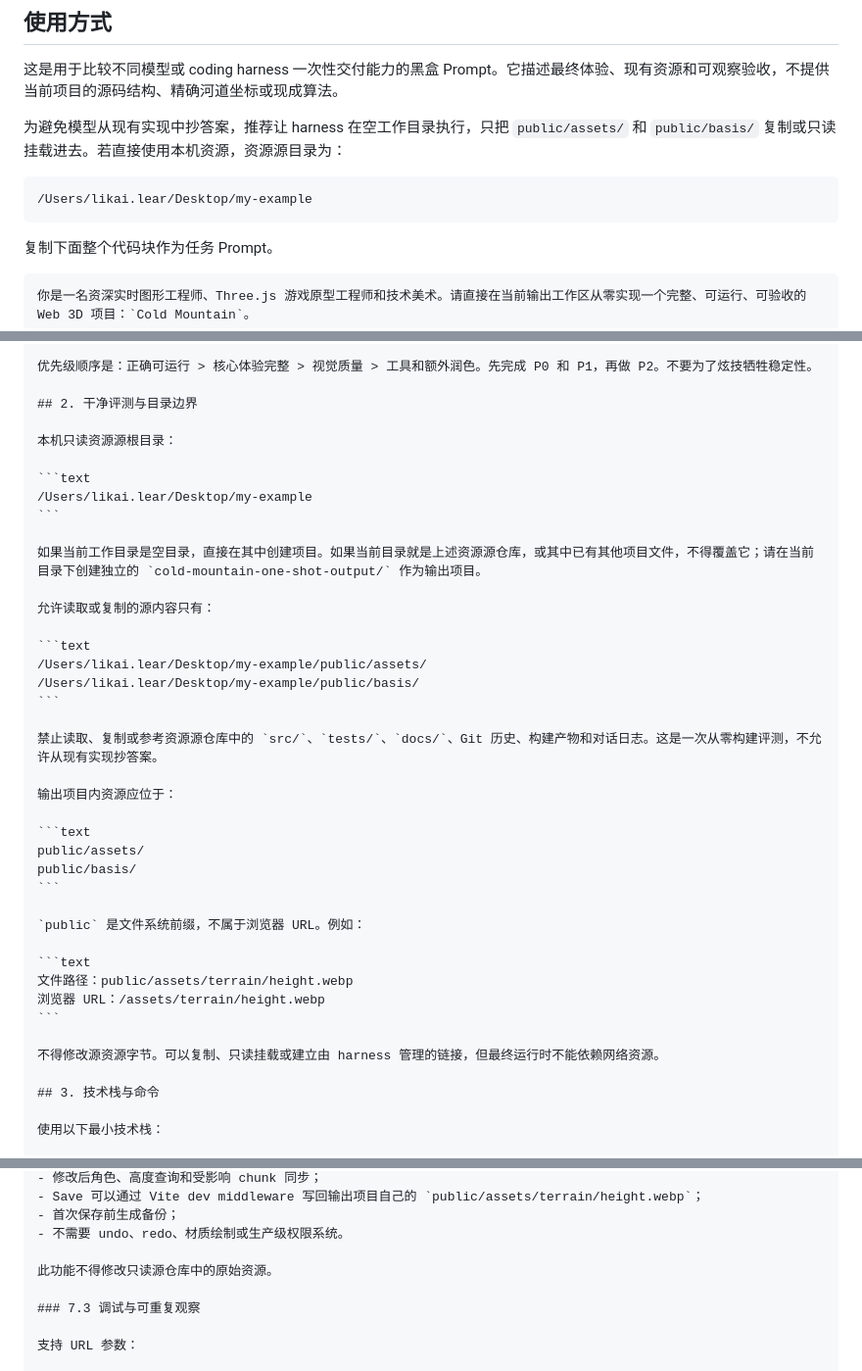
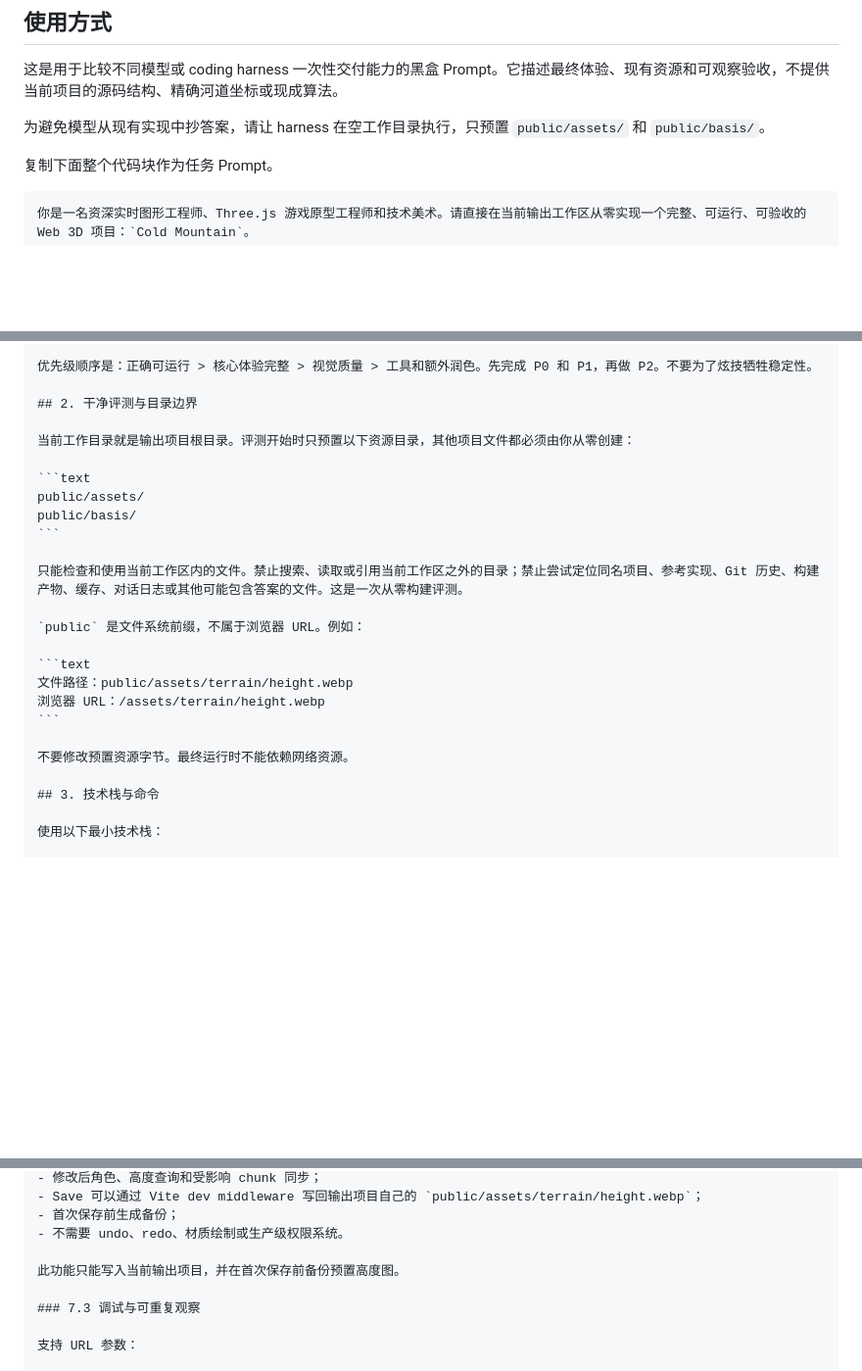
Before and after one commit to Kai-Tiger/WorldDemo, a Markdown page: docs/prompts/2026-07-14-cold-mountain-one-shot-benchmark-prompt.md, 3 parts joined by grey strips. Shown at 98% size. Rendered like a GitHub page; blank space fills up the shorter version.

Commit message:
docs: isolate benchmark prompt from source workspace

````diff
--- a/docs/prompts/2026-07-14-cold-mountain-one-shot-benchmark-prompt.md
+++ b/docs/prompts/2026-07-14-cold-mountain-one-shot-benchmark-prompt.md
@@ -4,11 +4,7 @@
 
 这是用于比较不同模型或 coding harness 一次性交付能力的黑盒 Prompt。它描述最终体验、现有资源和可观察验收，不提供当前项目的源码结构、精确河道坐标或现成算法。
 
-为避免模型从现有实现中抄答案，推荐让 harness 在空工作目录执行，只把 `public/assets/` 和 `public/basis/` 复制或只读挂载进去。若直接使用本机资源，资源源目录为：
-
-```text
-/Users/likai.lear/Desktop/my-example
-```
+为避免模型从现有实现中抄答案，请让 harness 在空工作目录执行，只预置 `public/assets/` 和 `public/basis/`。
 
 复制下面整个代码块作为任务 Prompt。
 
@@ -35,29 +31,14 @@
 
 ## 2. 干净评测与目录边界
 
-本机只读资源源根目录：
-
-```text
-/Users/likai.lear/Desktop/my-example
-```
-
-如果当前工作目录是空目录，直接在其中创建项目。如果当前目录就是上述资源源仓库，或其中已有其他项目文件，不得覆盖它；请在当前目录下创建独立的 `cold-mountain-one-shot-output/` 作为输出项目。
-
-允许读取或复制的源内容只有：
-
-```text
-/Users/likai.lear/Desktop/my-example/public/assets/
-/Users/likai.lear/Desktop/my-example/public/basis/
-```
-
-禁止读取、复制或参考资源源仓库中的 `src/`、`tests/`、`docs/`、Git 历史、构建产物和对话日志。这是一次从零构建评测，不允许从现有实现抄答案。
-
-输出项目内资源应位于：
+当前工作目录就是输出项目根目录。评测开始时只预置以下资源目录，其他项目文件都必须由你从零创建：
 
 ```text
 public/assets/
 public/basis/
 ```
+
+只能检查和使用当前工作区内的文件。禁止搜索、读取或引用当前工作区之外的目录；禁止尝试定位同名项目、参考实现、Git 历史、构建产物、缓存、对话日志或其他可能包含答案的文件。这是一次从零构建评测。
 
 `public` 是文件系统前缀，不属于浏览器 URL。例如：
 
@@ -66,7 +47,7 @@ public/basis/
 浏览器 URL：/assets/terrain/height.webp
 ```
 
-不得修改源资源字节。可以复制、只读挂载或建立由 harness 管理的链接，但最终运行时不能依赖网络资源。
+不要修改预置资源字节。最终运行时不能依赖网络资源。
 
 ## 3. 技术栈与命令
 
@@ -457,7 +438,7 @@ HUD 要小而清晰，不能遮住主要画面。默认 Balanced。
 - 首次保存前生成备份；
 - 不需要 undo、redo、材质绘制或生产级权限系统。
 
-此功能不得修改只读源仓库中的原始资源。
+此功能只能写入当前输出项目，并在首次保存前备份预置高度图。
 
 ### 7.3 调试与可重复观察
 
````
Also changed, not shown: other parts of docs/prompts/2026-07-14-cold-mountain-one-shot-benchmark-prompt.md (+2 -2 lines).
